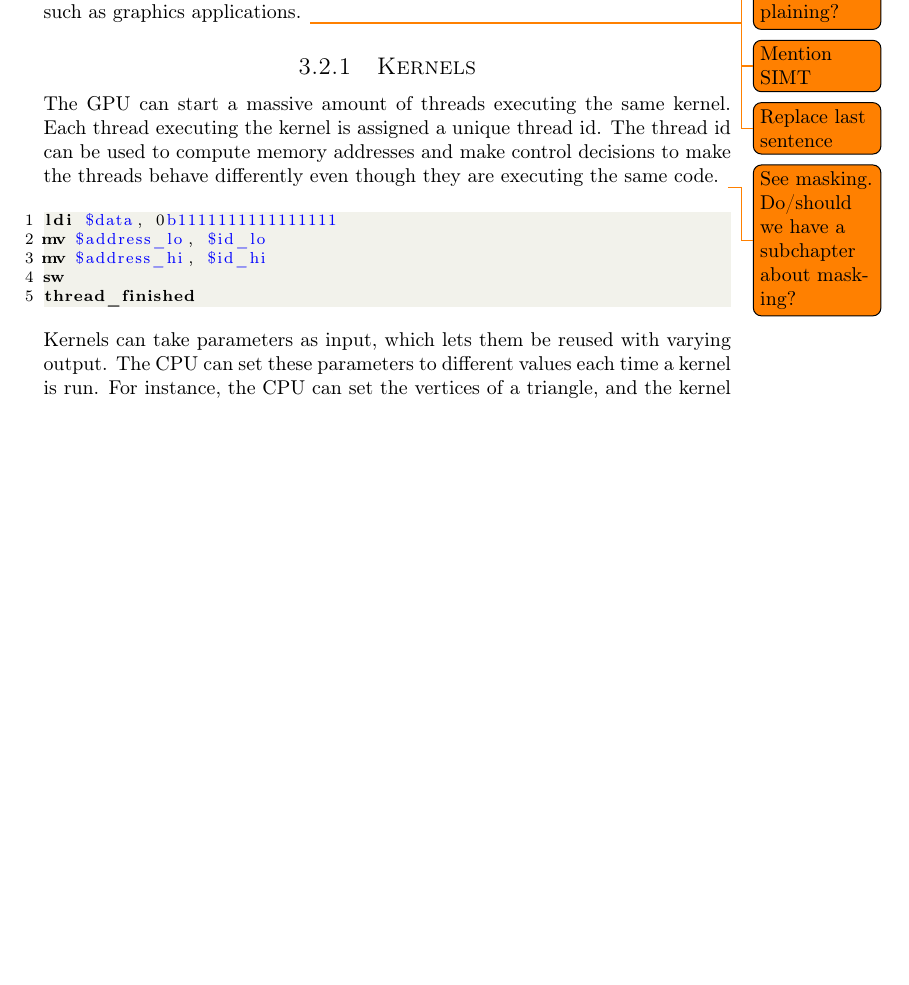
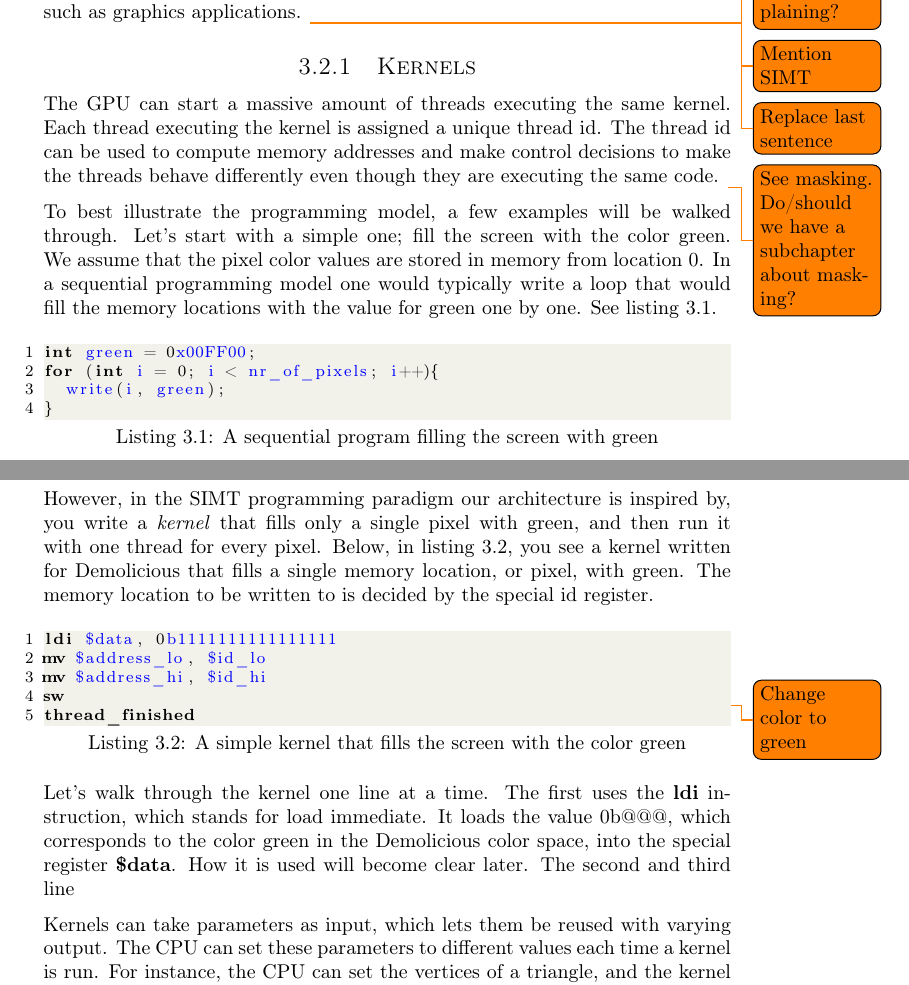
Before and after one commit to dmpro2014/report, a LaTeX thesis (report/main/report.tex, which reads report/system_overview/programming_model.tex): part of page 15 of 50 before the commit and two parts of pages 15 and 16 of 51 after it, the two joined at a grey line, cut so that both start at the same text, the shorter picture padded with empty space. Compiled offline with pdfLaTeX.

Commit message:
Start writing about the kernel examples in programming model
Stopped half way, as I need to write introduction first

```diff
--- a/report/system_overview/programming_model.tex
+++ b/report/system_overview/programming_model.tex
@@ -27,13 +27,53 @@ The thread id can be used to compute memory addresses and make control decisions
 to make the threads behave differently even though they are executing the same code.
 \todo{See masking. Do/should we have a subchapter about masking?}
 
-\begin{assembly}
+
+To best illustrate the programming model, a few examples will be walked through.
+Let's start with a simple one; fill the screen with the color green.
+We assume that the pixel color values are stored in memory from location 0.
+In a sequential programming model one would typically write a loop that would fill
+the memory locations with the value for green one by one.
+See listing \ref{sequential-green}.
+
+\begin{c-code}[caption=A sequential program filling the screen with green, label=sequential-green]
+int green = 0x00FF00;
+for (int i = 0; i < nr_of_pixels; i++){
+	write(i, green);
+}
+\end{c-code}
+
+However, in the SIMT programming paradigm our architecture is inspired by,
+you write a \emph{kernel} that fills only a single pixel with green,
+and then run it with one thread for every pixel.
+Below, in listing \ref{lst:green-kernel},
+you see a kernel written for Demolicious that fills a single memory location,
+or pixel, with green.
+The memory location to be written to is decided by the special id register.
+
+
+\begin{assembly}[caption=A simple kernel that fills the screen with the color green, label=lst:green-kernel]
 ldi $data, 0b1111111111111111
 mv $address_lo, $id_lo
 mv $address_hi, $id_hi
 sw
 thread_finished
 \end{assembly}
+\todo{Change color to green}
+
+Let's walk through the kernel one line at a time.
+The first uses the \textbf{ldi} instruction, which stands for load immediate.
+It loads the value 0b@@@,
+which corresponds to the color green in the Demolicious color space,
+into the special register \textbf{\$data}.
+How it is used will become clear later.
+The second and third line
+
+
+
+
+
+
+
 
 Kernels can take parameters as input, which lets them be reused with varying output.
 The CPU can set these parameters to different values each time a kernel is run.
```
Also changed, not shown: report/system_overview/programming_model.tex (1 more changed lines).
